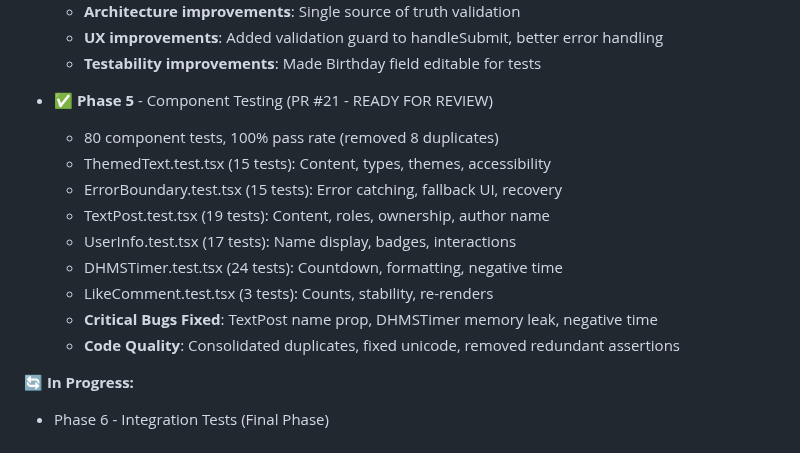
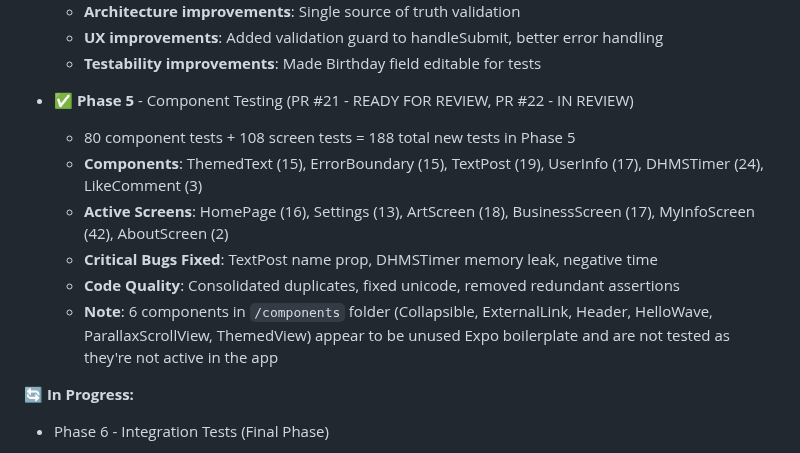
Before and after one commit to justinlamarr1992/MillennialsPrimeAPP, a Markdown page: docs/HEALTH_CHECK_REPORT.md, the part around the change. Drawn GitHub-style.

Commit message:
docs: Add note about unused Expo boilerplate components

```diff
--- a/docs/HEALTH_CHECK_REPORT.md
+++ b/docs/HEALTH_CHECK_REPORT.md
@@ -713,16 +713,13 @@ Coverage:    ~50% overall (Utils: 100%, Hooks: 72.72%, Auth: 100%, Components: 8
   - **UX improvements**: Added validation guard to handleSubmit, better error handling
   - **Testability improvements**: Made Birthday field editable for tests
 
-- ✅ **Phase 5** - Component Testing (PR #21 - READY FOR REVIEW)
-  - 80 component tests, 100% pass rate (removed 8 duplicates)
-  - ThemedText.test.tsx (15 tests): Content, types, themes, accessibility
-  - ErrorBoundary.test.tsx (15 tests): Error catching, fallback UI, recovery
-  - TextPost.test.tsx (19 tests): Content, roles, ownership, author name
-  - UserInfo.test.tsx (17 tests): Name display, badges, interactions
-  - DHMSTimer.test.tsx (24 tests): Countdown, formatting, negative time
-  - LikeComment.test.tsx (3 tests): Counts, stability, re-renders
+- ✅ **Phase 5** - Component Testing (PR #21 - READY FOR REVIEW, PR #22 - IN REVIEW)
+  - 80 component tests + 108 screen tests = 188 total new tests in Phase 5
+  - **Components**: ThemedText (15), ErrorBoundary (15), TextPost (19), UserInfo (17), DHMSTimer (24), LikeComment (3)
+  - **Active Screens**: HomePage (16), Settings (13), ArtScreen (18), BusinessScreen (17), MyInfoScreen (42), AboutScreen (2)
   - **Critical Bugs Fixed**: TextPost name prop, DHMSTimer memory leak, negative time
   - **Code Quality**: Consolidated duplicates, fixed unicode, removed redundant assertions
+  - **Note**: 6 components in `/components` folder (Collapsible, ExternalLink, Header, HelloWave, ParallaxScrollView, ThemedView) appear to be unused Expo boilerplate and are not tested as they're not active in the app
 
 **🔄 In Progress:**
 - Phase 6 - Integration Tests (Final Phase)
```
